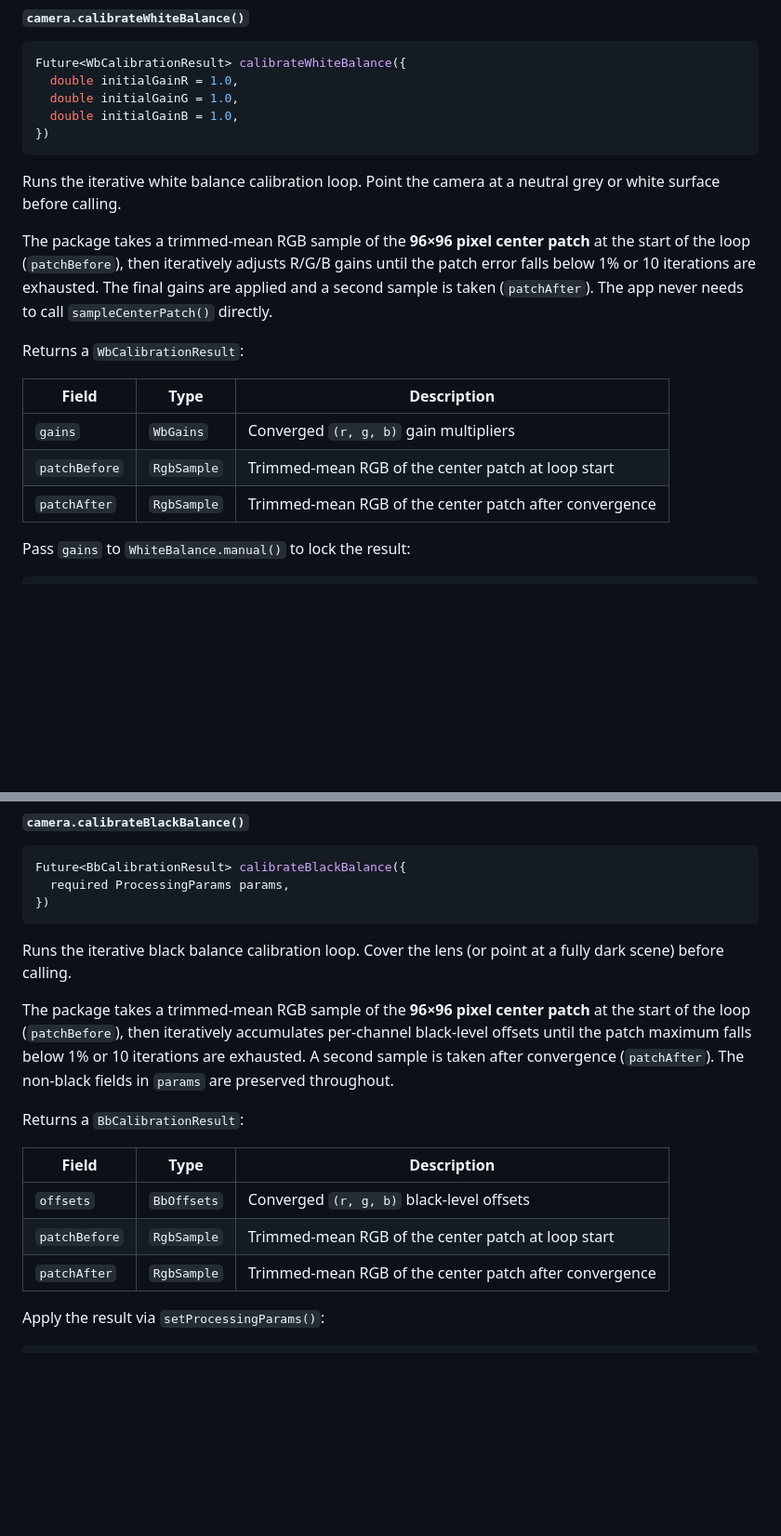
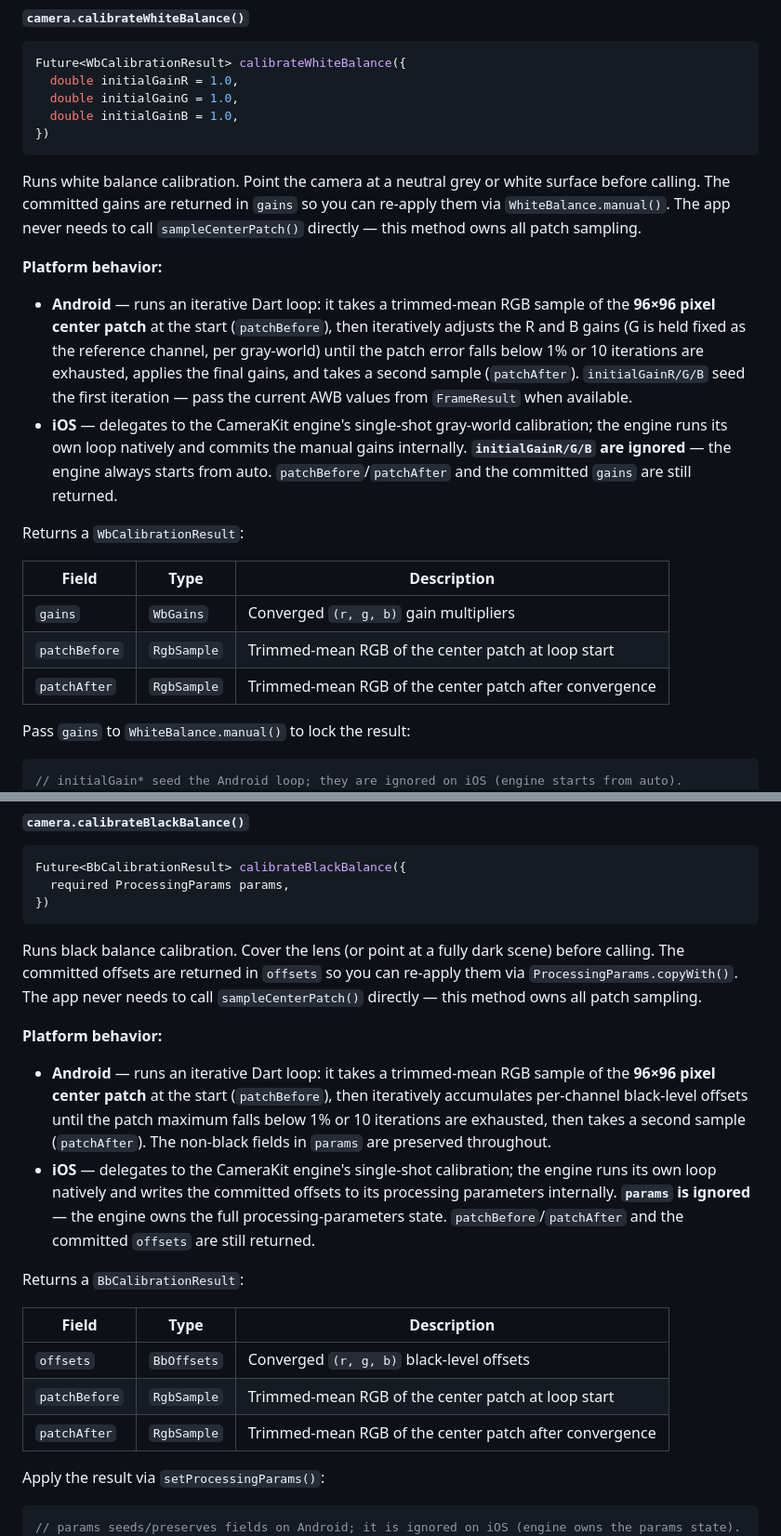
Before and after one commit to Shreeyak/camera2-flutter-demo, a Markdown page: docs/usage-guide.md, 2 parts joined by grey strips. Shown at 93% size. GitHub-like rendering; blank space fills up the shorter version.

Commit message:
docs: document platform-split white/black balance calibration
Calibration runs in two different places depending on platform, but the
docs described only the Android iterative loop as if universal:

- usage-guide.md: add a "Platform behavior" block to calibrateWhiteBalance
  and calibrateBlackBalance (Android = iterative Dart loop using
  initialGain*/params; iOS = single-shot CameraKit delegation, those
  params ignored). Annotate examples so the iOS no-op is visible. Fix
  "adjusts R/G/B gains" -> R and B only (G held as gray-world reference).
- architecture.md: complete the HostApi method list (add calibrate*),
  fix the "Dart -> Kotlin" mislabel to "Dart -> native", and add a
  "Calibration: platform-split execution" subsection.

Co-Authored-By: Claude Opus 4.8 (1M context) <noreply@anthropic.com>
Claude-Session: https://claude.ai/code/session_01KUpD1fZFKnRSPNXd3Vx2mZ

````diff
--- a/docs/usage-guide.md
+++ b/docs/usage-guide.md
@@ -487,9 +487,11 @@ Future<WbCalibrationResult> calibrateWhiteBalance({
 })
 ```
 
-Runs the iterative white balance calibration loop. Point the camera at a neutral grey or white surface before calling.
+Runs white balance calibration. Point the camera at a neutral grey or white surface before calling. The committed gains are returned in `gains` so you can re-apply them via `WhiteBalance.manual()`. The app never needs to call `sampleCenterPatch()` directly — this method owns all patch sampling.
 
-The package takes a trimmed-mean RGB sample of the **96×96 pixel center patch** at the start of the loop (`patchBefore`), then iteratively adjusts R/G/B gains until the patch error falls below 1% or 10 iterations are exhausted. The final gains are applied and a second sample is taken (`patchAfter`). The app never needs to call `sampleCenterPatch()` directly.
+**Platform behavior:**
+- **Android** — runs an iterative Dart loop: it takes a trimmed-mean RGB sample of the **96×96 pixel center patch** at the start (`patchBefore`), then iteratively adjusts the R and B gains (G is held fixed as the reference channel, per gray-world) until the patch error falls below 1% or 10 iterations are exhausted, applies the final gains, and takes a second sample (`patchAfter`). `initialGainR/G/B` seed the first iteration — pass the current AWB values from `FrameResult` when available.
+- **iOS** — delegates to the CameraKit engine's single-shot gray-world calibration; the engine runs its own loop natively and commits the manual gains internally. **`initialGainR/G/B` are ignored** — the engine always starts from auto. `patchBefore`/`patchAfter` and the committed `gains` are still returned.
 
 Returns a `WbCalibrationResult`:
 
@@ -502,6 +504,7 @@ Returns a `WbCalibrationResult`:
 Pass `gains` to `WhiteBalance.manual()` to lock the result:
 
 ```dart
+// initialGain* seed the Android loop; they are ignored on iOS (engine starts from auto).
 final result = await camera.calibrateWhiteBalance(
   initialGainR: frameResult.wbGainR,
   initialGainG: frameResult.wbGainG,
@@ -529,9 +532,11 @@ Future<BbCalibrationResult> calibrateBlackBalance({
 })
 ```
 
-Runs the iterative black balance calibration loop. Cover the lens (or point at a fully dark scene) before calling.
+Runs black balance calibration. Cover the lens (or point at a fully dark scene) before calling. The committed offsets are returned in `offsets` so you can re-apply them via `ProcessingParams.copyWith()`. The app never needs to call `sampleCenterPatch()` directly — this method owns all patch sampling.
 
-The package takes a trimmed-mean RGB sample of the **96×96 pixel center patch** at the start of the loop (`patchBefore`), then iteratively accumulates per-channel black-level offsets until the patch maximum falls below 1% or 10 iterations are exhausted. A second sample is taken after convergence (`patchAfter`). The non-black fields in `params` are preserved throughout.
+**Platform behavior:**
+- **Android** — runs an iterative Dart loop: it takes a trimmed-mean RGB sample of the **96×96 pixel center patch** at the start (`patchBefore`), then iteratively accumulates per-channel black-level offsets until the patch maximum falls below 1% or 10 iterations are exhausted, then takes a second sample (`patchAfter`). The non-black fields in `params` are preserved throughout.
+- **iOS** — delegates to the CameraKit engine's single-shot calibration; the engine runs its own loop natively and writes the committed offsets to its processing parameters internally. **`params` is ignored** — the engine owns the full processing-parameters state. `patchBefore`/`patchAfter` and the committed `offsets` are still returned.
 
 Returns a `BbCalibrationResult`:
 
@@ -544,6 +549,7 @@ Returns a `BbCalibrationResult`:
 Apply the result via `setProcessingParams()`:
 
 ```dart
+// params seeds/preserves fields on Android; it is ignored on iOS (engine owns the params state).
 final result = await camera.calibrateBlackBalance(params: currentParams);
 camera.setProcessingParams(currentParams.copyWith(
   blackR: result.offsets.r,
````
Also changed, not shown: docs/architecture.md (+9 -2 lines).
